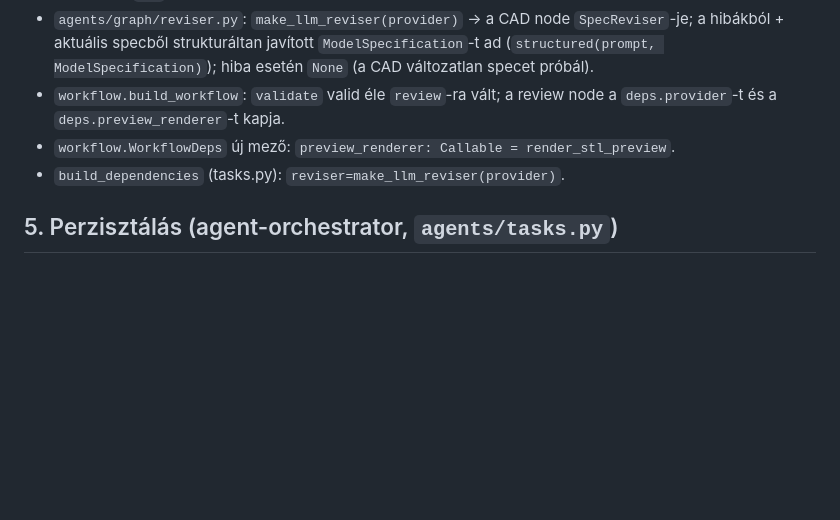
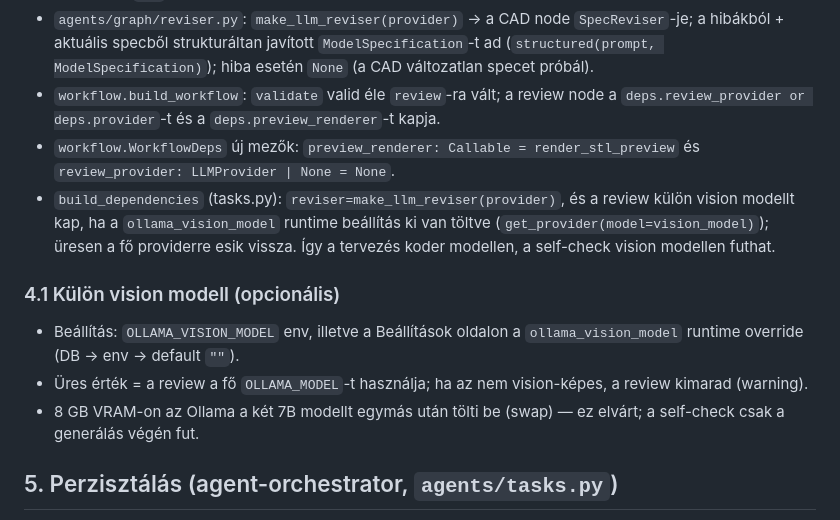
Before and after one commit to bRANC9/PrintForge, a Markdown page: docs/vision-self-check.md, the part around the change. Rendered like a GitHub page; blank space fills up the shorter version.

Commit message:
docs: document the dedicated vision model for the self-check

```diff
--- a/docs/vision-self-check.md
+++ b/docs/vision-self-check.md
@@ -76,9 +76,24 @@ class ReviewResult(BaseModel):
   `ModelSpecification`-t ad (`structured(prompt, ModelSpecification)`);
   hiba esetén `None` (a CAD változatlan specet próbál).
 - `workflow.build_workflow`: `validate` valid éle `review`-ra vált; a review
-  node a `deps.provider`-t és a `deps.preview_renderer`-t kapja.
-- `workflow.WorkflowDeps` új mező: `preview_renderer: Callable = render_stl_preview`.
-- `build_dependencies` (tasks.py): `reviser=make_llm_reviser(provider)`.
+  node a `deps.review_provider or deps.provider`-t és a
+  `deps.preview_renderer`-t kapja.
+- `workflow.WorkflowDeps` új mezők:
+  `preview_renderer: Callable = render_stl_preview` és
+  `review_provider: LLMProvider | None = None`.
+- `build_dependencies` (tasks.py): `reviser=make_llm_reviser(provider)`, és a
+  review külön vision modellt kap, ha a `ollama_vision_model` runtime beállítás
+  ki van töltve (`get_provider(model=vision_model)`); üresen a fő providerre esik
+  vissza. Így a tervezés koder modellen, a self-check vision modellen futhat.
+
+### 4.1 Külön vision modell (opcionális)
+
+- Beállítás: `OLLAMA_VISION_MODEL` env, illetve a Beállítások oldalon a
+  `ollama_vision_model` runtime override (DB → env → default `""`).
+- Üres érték = a review a fő `OLLAMA_MODEL`-t használja; ha az nem vision-képes,
+  a review kimarad (warning).
+- 8 GB VRAM-on az Ollama a két 7B modellt egymás után tölti be (swap) — ez
+  elvárt; a self-check csak a generálás végén fut.
 
 ## 5. Perzisztálás (agent-orchestrator, `agents/tasks.py`)
 
```
